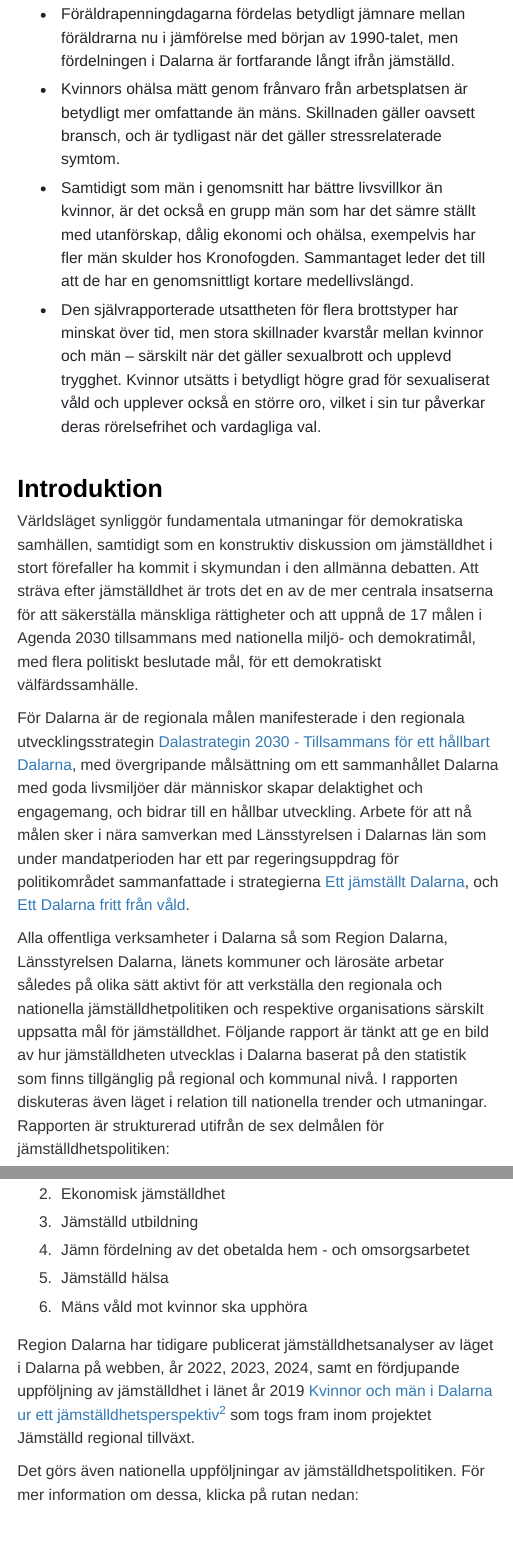
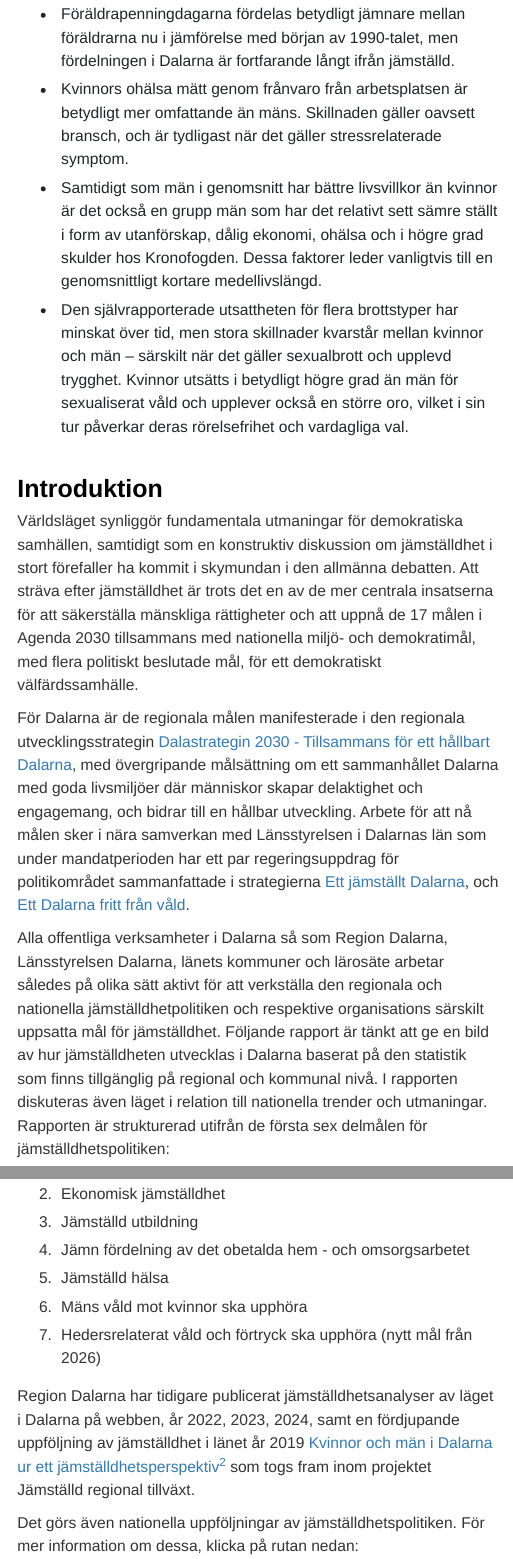
Before and after one commit to Region-Dalarna/kvinnor_man_i_Dalarna, an R Markdown document (kvinnor_man.Rmd): the page in a window 1100 px wide, from 870 px down, and a second part further down, joined at a grey line. Rendered offline with R 4.5, knitr and Pandoc, with nearby package versions; some code elsewhere in the file could not run offline; a font, style sheet, LaTeX package, included part or bibliography that could not be used is replaced or left out; menus at the side of the page are left out.

Commit message:
introduktionen.

```diff
--- a/kvinnor_man.Rmd
+++ b/kvinnor_man.Rmd
@@ -72,11 +72,11 @@ Jämställdhetspolitikens mål handlar om att säkerställa att kvinnor och män
 
 <li>Föräldrapenningdagarna fördelas betydligt jämnare mellan föräldrarna nu i jämförelse med början av 1990-talet, men fördelningen i Dalarna är fortfarande långt ifrån jämställd.</li>
 
-<li>Kvinnors ohälsa mätt genom frånvaro från arbetsplatsen är betydligt mer omfattande än mäns. Skillnaden gäller oavsett bransch, och är tydligast när det gäller stressrelaterade symtom.</li>
+<li>Kvinnors ohälsa mätt genom frånvaro från arbetsplatsen är betydligt mer omfattande än mäns. Skillnaden gäller oavsett bransch, och är tydligast när det gäller stressrelaterade symptom.</li>
 
-<li>Samtidigt som män i genomsnitt har bättre livsvillkor än kvinnor, är det också en grupp män som har det sämre ställt med utanförskap, dålig ekonomi och ohälsa, exempelvis har fler män skulder hos Kronofogden. Sammantaget leder det till att de har en genomsnittligt kortare medellivslängd.</li>
+<li>Samtidigt som män i genomsnitt har bättre livsvillkor än kvinnor är det också en grupp män som har det relativt sett sämre ställt i form av utanförskap, dålig ekonomi, ohälsa och i högre grad skulder hos Kronofogden. Dessa faktorer leder vanligtvis till en genomsnittligt kortare medellivslängd.</li>
 
-<li>Den självrapporterade utsattheten för flera brottstyper har minskat över tid, men stora skillnader kvarstår mellan kvinnor och män – särskilt när det gäller sexualbrott och upplevd trygghet. Kvinnor utsätts i betydligt högre grad för sexualiserat våld och upplever också en större oro, vilket i sin tur påverkar deras rörelsefrihet och vardagliga val.</li>
+<li>Den självrapporterade utsattheten för flera brottstyper har minskat över tid, men stora skillnader kvarstår mellan kvinnor och män – särskilt när det gäller sexualbrott och upplevd trygghet. Kvinnor utsätts i betydligt högre grad än män för sexualiserat våld och upplever också en större oro, vilket i sin tur påverkar deras rörelsefrihet och vardagliga val.</li>
 
 </ul>
 
@@ -87,7 +87,7 @@ Världsläget synliggör fundamentala utmaningar för demokratiska samhällen, s
 
 För Dalarna är de regionala målen manifesterade i den regionala utvecklingsstrategin [Dalastrategin 2030 - Tillsammans för ett hållbart Dalarna](https://www.regiondalarna.se/contentassets/699fddaa79da4978bfe14dd4bead1134/dalastrategin-2030-tillsammans-for-ett-hallbart-dalarna-dec.pdf){target="_blank"}, med övergripande målsättning om ett sammanhållet Dalarna med goda livsmiljöer där människor skapar delaktighet och engagemang, och bidrar till en hållbar utveckling. Arbete för att nå målen sker i nära samverkan med Länsstyrelsen i Dalarnas län som under mandatperioden har ett par regeringsuppdrag för politikområdet sammanfattade i strategierna [Ett jämställt Dalarna](https://catalog.lansstyrelsen.se/store/26/resource/308){target="_blank"}, och [Ett Dalarna fritt från våld](https://catalog.lansstyrelsen.se/store/26/resource/266){target="_blank"}.
 
-Alla offentliga verksamheter i Dalarna så som Region Dalarna, Länsstyrelsen Dalarna, länets kommuner och lärosäte arbetar således på olika sätt aktivt för att verkställa den regionala och nationella jämställdhetpolitiken och respektive organisations särskilt uppsatta mål för jämställdhet. Följande rapport är tänkt att ge en bild av hur jämställdheten utvecklas i Dalarna baserat på den statistik som finns tillgänglig på regional och kommunal nivå. I rapporten diskuteras även läget i relation till nationella trender och utmaningar. Rapporten är strukturerad utifrån de sex delmålen för jämställdhetspolitiken:
+Alla offentliga verksamheter i Dalarna så som Region Dalarna, Länsstyrelsen Dalarna, länets kommuner och lärosäte arbetar således på olika sätt aktivt för att verkställa den regionala och nationella jämställdhetpolitiken och respektive organisations särskilt uppsatta mål för jämställdhet. Följande rapport är tänkt att ge en bild av hur jämställdheten utvecklas i Dalarna baserat på den statistik som finns tillgänglig på regional och kommunal nivå. I rapporten diskuteras även läget i relation till nationella trender och utmaningar. Rapporten är strukturerad utifrån de första sex delmålen för jämställdhetspolitiken:
 
 1. En jämn fördelning av makt och inflytande
 2. Ekonomisk jämställdhet
@@ -95,6 +95,7 @@ Alla offentliga verksamheter i Dalarna så som Region Dalarna, Länsstyrelsen Da
 4. Jämn fördelning av det obetalda hem - och omsorgsarbetet
 5. Jämställd hälsa
 6. Mäns våld mot kvinnor ska upphöra
+7. Hedersrelaterat våld och förtryck ska upphöra (nytt mål från 2026)
 
 Region Dalarna har tidigare publicerat jämställdhetsanalyser av läget i Dalarna på webben, år 2022, 2023, 2024, samt en fördjupande uppföljning av jämställdhet i länet år 2019 [Kvinnor och män i Dalarna ur ett jämställdhetsperspektiv](https://www.regiondalarna.se/contentassets/d845727dbc9f49c3b7b09a2c60456497/jamstalldhetsrapport.pdf){target="_blank"}^[Region Dalarna, Kvinnor och män i Dalarna ur ett jämställdhetsperspektiv.] som togs fram inom projektet Jämställd regional tillväxt.
 
```
Also changed, not shown: kvinnor_man.Rmd (2 more changed lines).
